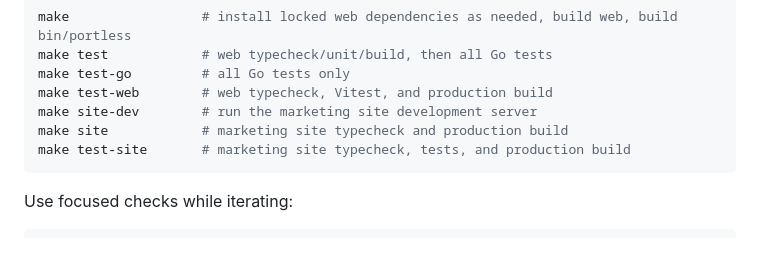
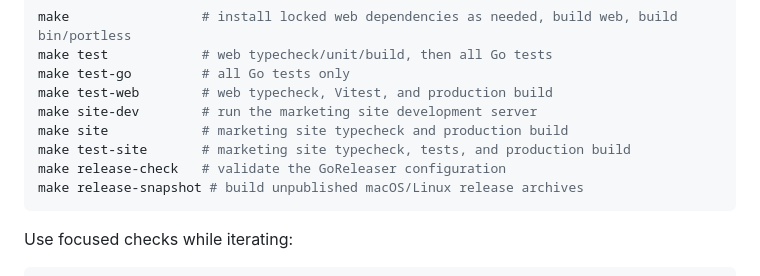
Before and after one commit to runportless/portless, a Markdown page: AGENTS.md, the part around the change. Rendered like a GitHub page; blank space fills up the shorter version.

````diff
--- a/AGENTS.md
+++ b/AGENTS.md
@@ -219,6 +219,8 @@ make test-web        # web typecheck, Vitest, and production build
 make site-dev        # run the marketing site development server
 make site            # marketing site typecheck and production build
 make test-site       # marketing site typecheck, tests, and production build
+make release-check   # validate the GoReleaser configuration
+make release-snapshot # build unpublished macOS/Linux release archives
 ```
 
 Use focused checks while iterating:
````
Also changed, not shown: README.md (+66 -0 lines), docs/releasing.md (added, +160 -0 lines).
